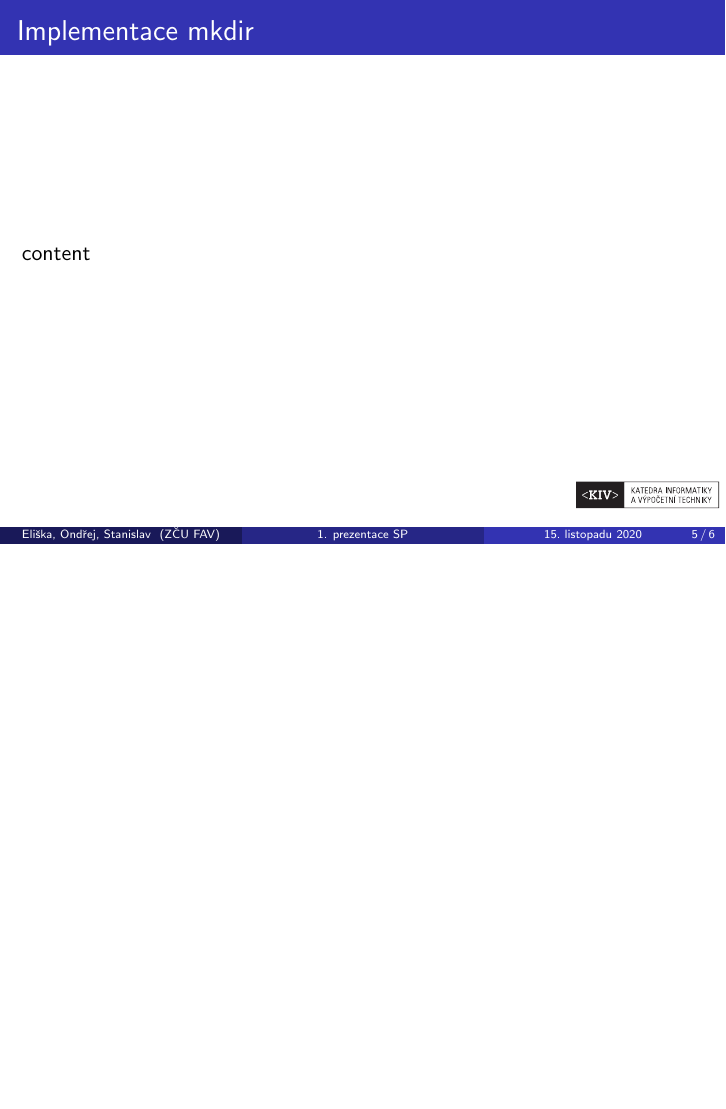
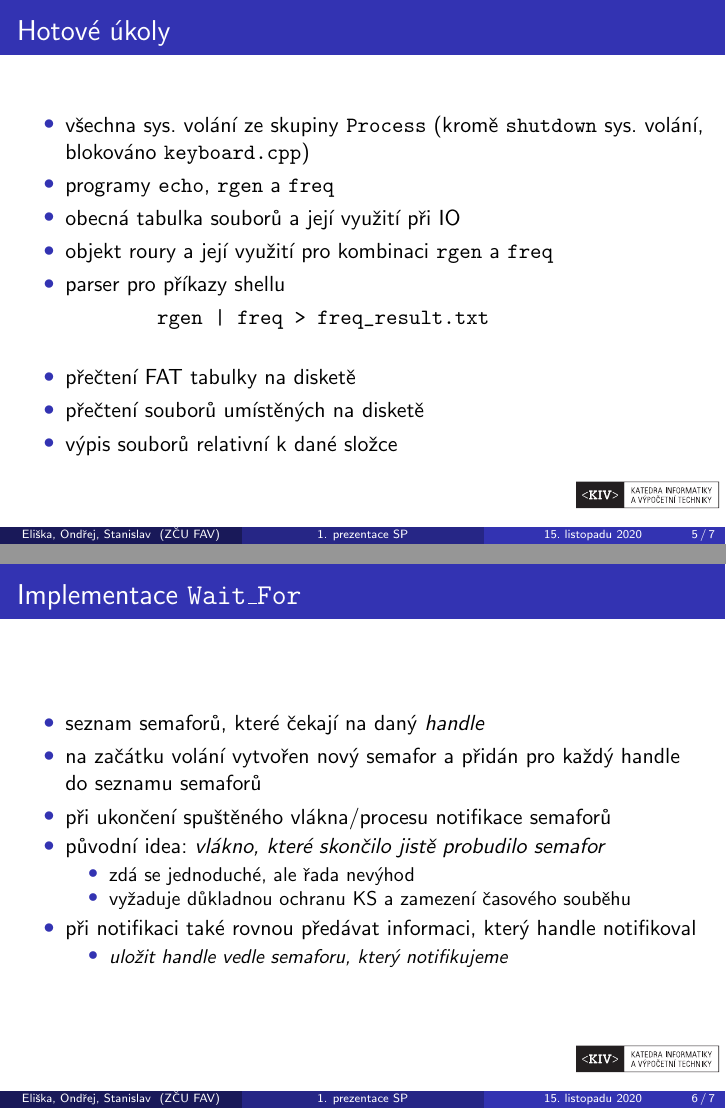
Before and after one commit to topnax/kiv-os-sp, LaTeX slides (pres-01/pres.tex): page 5 of 6 before the commit and pages 5 and 6 of 7 after it, the two joined at a grey line, the shorter picture padded with empty space. Compiled offline with pdfLaTeX.

Commit message:
Project status and Wait_For implementation added

```diff
--- a/pres-01/pres.tex
+++ b/pres-01/pres.tex
@@ -147,8 +147,41 @@
 \end{frame}
 
 \begin{frame}[fragile]
-\frametitle{Implementace mkdir}
-    content
+\frametitle{Hotové úkoly}
+
+\begin{itemize}
+    \item všechna sys. volání ze skupiny \texttt{Process} (kromě \texttt{shutdown} sys. volání, blokováno \texttt{keyboard.cpp})
+    \item programy \texttt{echo}, \texttt{rgen} a \texttt{freq}
+    \item obecná tabulka souborů a její využití při IO
+    \item objekt roury a její využití pro kombinaci \texttt{rgen} a \texttt{freq}
+    \item parser pro příkazy shellu
+    \begin{verbatim}
+        rgen | freq > freq_result.txt
+    \end{verbatim}
+    \item přečtení FAT tabulky na disketě
+    \item přečtení souborů umístěných na disketě
+    \item výpis souborů relativní k dané složce
+\end{itemize}
+
+
+\end{frame}
+
+\begin{frame}[fragile]
+\frametitle{Implementace \texttt{Wait\_For}}
+    \begin{itemize}
+        \item seznam semaforů, které čekají na daný \textit{handle}
+        \item na začátku volání vytvořen nový semafor a přidán pro každý handle do seznamu semaforů
+        \item při ukončení spuštěného vlákna/procesu notifikace semaforů
+        \item původní idea: \textit{vlákno, které skončilo jistě probudilo semafor}
+        \begin{itemize}
+            \item zdá se jednoduché, ale řada nevýhod
+            \item vyžaduje důkladnou ochranu KS a zamezení časového souběhu
+        \end{itemize}
+        \item při notifikaci také rovnou předávat informaci, který handle notifikoval
+        \begin{itemize}
+            \item \textit{uložit handle vedle semaforu, který notifikujeme}
+        \end{itemize}
+    \end{itemize}
 \end{frame}
 
 \begin{frame}
```
Also changed, not shown: pres-01/pres.tex (2 more changed lines).
